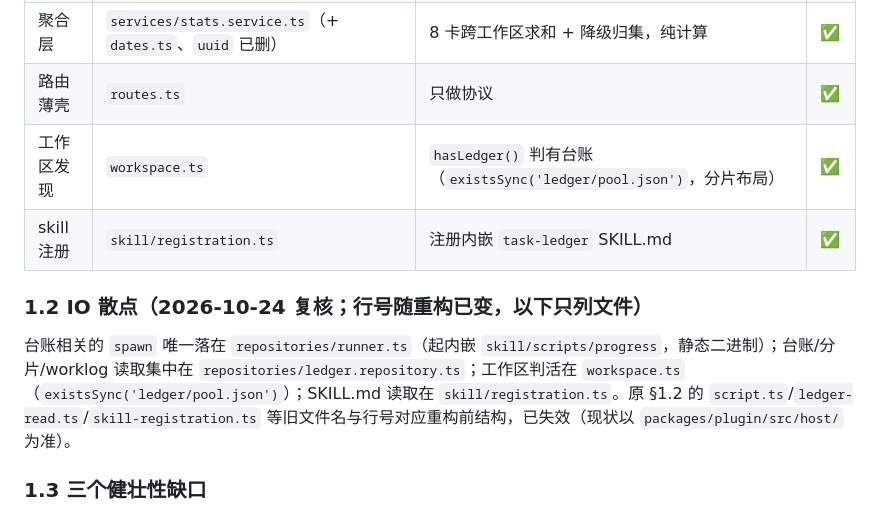
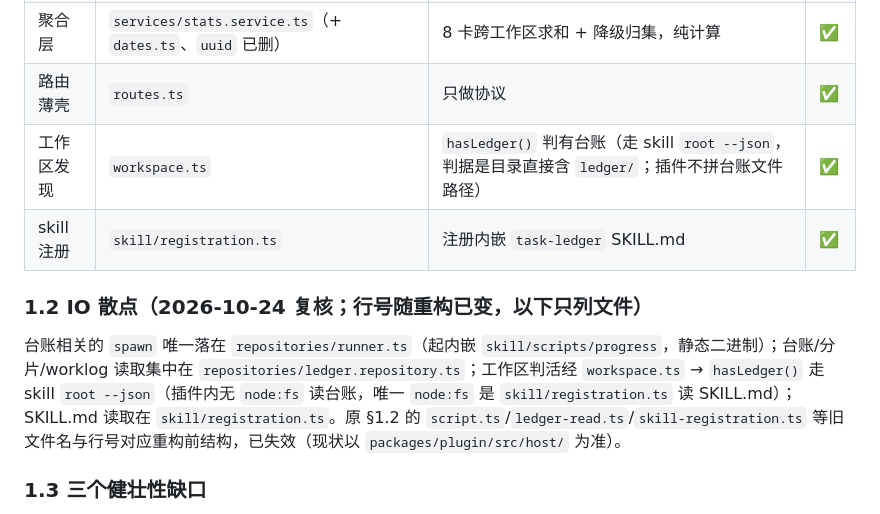
Before and after one commit to cq-guojia/dsh-task-ledger, a Markdown page: docs/design/host-data-plane.md, the part around the change. GitHub-like rendering.

Commit message:
修正文档：台账判定以 skill root 为准，不再写插件直读 pool.json

```diff
--- a/docs/design/host-data-plane.md
+++ b/docs/design/host-data-plane.md
@@ -14,12 +14,12 @@
 | 台账读取 | `repositories/ledger.repository.ts` | 判台账存在（`hasLedger`）、读在办（pool.json + 分片）、读花名册 | ✅ |
 | 聚合层 | `services/stats.service.ts`（+ `dates.ts`、`uuid` 已删） | 8 卡跨工作区求和 + 降级归集，纯计算 | ✅ |
 | 路由薄壳 | `routes.ts` | 只做协议 | ✅ |
-| 工作区发现 | `workspace.ts` | `hasLedger()` 判有台账（`existsSync('ledger/pool.json')`，分片布局） | ✅ |
+| 工作区发现 | `workspace.ts` | `hasLedger()` 判有台账（走 skill `root --json`，判据是目录直接含 `ledger/`；插件不拼台账文件路径） | ✅ |
 | skill 注册 | `skill/registration.ts` | 注册内嵌 `task-ledger` SKILL.md | ✅ |
 
 ### 1.2 IO 散点（2026-10-24 复核；行号随重构已变，以下只列文件）
 
-台账相关的 `spawn` 唯一落在 `repositories/runner.ts`（起内嵌 `skill/scripts/progress`，静态二进制）；台账/分片/worklog 读取集中在 `repositories/ledger.repository.ts`；工作区判活在 `workspace.ts`（`existsSync('ledger/pool.json')`）；SKILL.md 读取在 `skill/registration.ts`。原 §1.2 的 `script.ts`/`ledger-read.ts`/`skill-registration.ts` 等旧文件名与行号对应重构前结构，已失效（现状以 `packages/plugin/src/host/` 为准）。
+台账相关的 `spawn` 唯一落在 `repositories/runner.ts`（起内嵌 `skill/scripts/progress`，静态二进制）；台账/分片/worklog 读取集中在 `repositories/ledger.repository.ts`；工作区判活经 `workspace.ts` → `hasLedger()` 走 skill `root --json`（插件内无 `node:fs` 读台账，唯一 `node:fs` 是 `skill/registration.ts` 读 SKILL.md）；SKILL.md 读取在 `skill/registration.ts`。原 §1.2 的 `script.ts`/`ledger-read.ts`/`skill-registration.ts` 等旧文件名与行号对应重构前结构，已失效（现状以 `packages/plugin/src/host/` 为准）。
 
 ### 1.3 三个健壮性缺口
 
```
Also changed, not shown: docs/design/ledger-data.md (+1 -1 lines), 1 other file.
